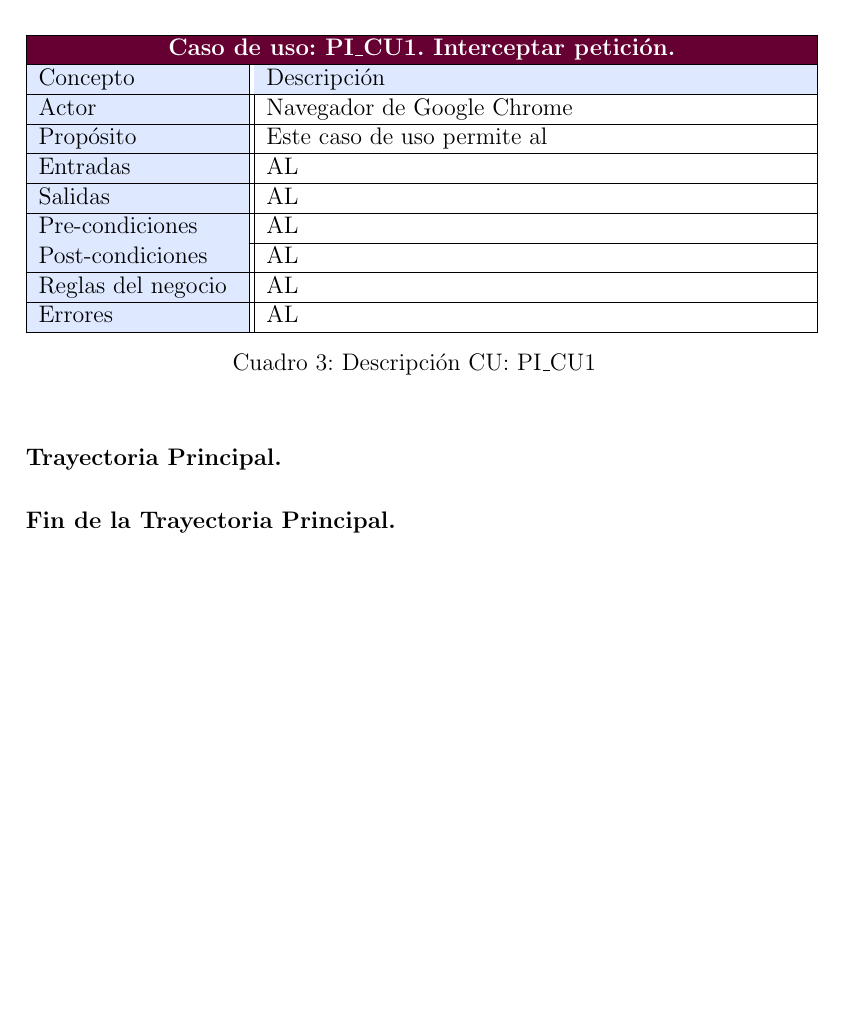
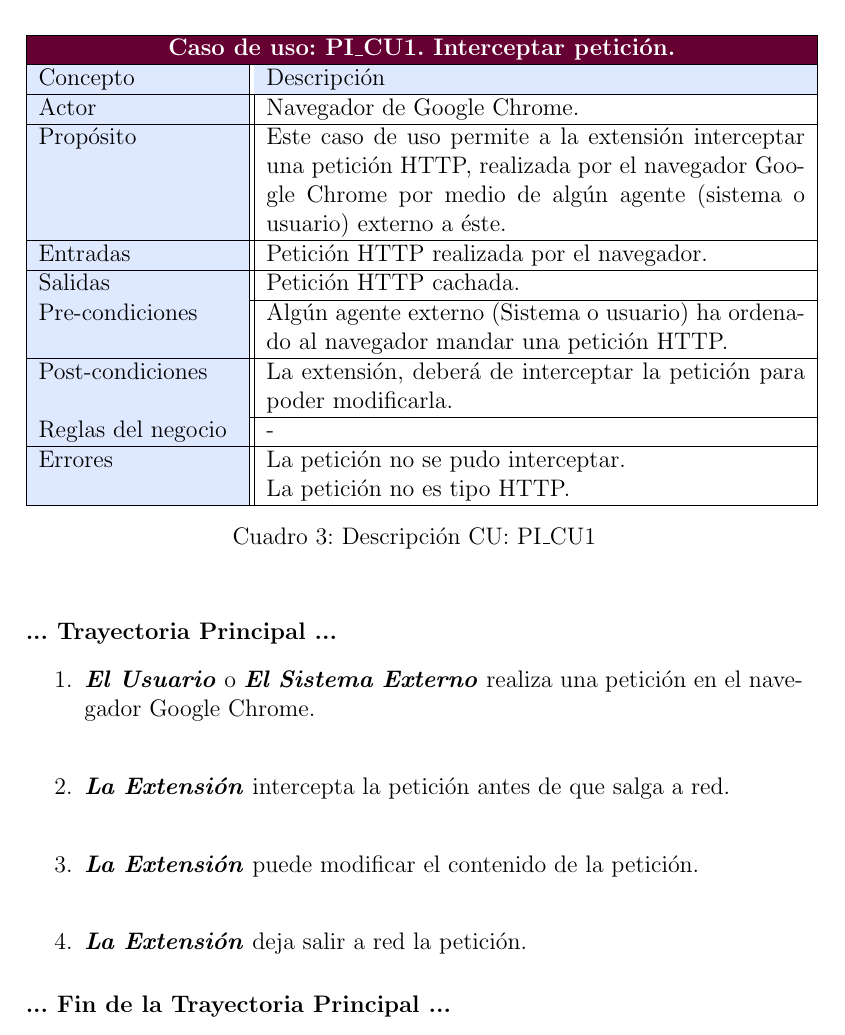
Before and after one commit to bryanblancas/TrabajoTerminal, a LaTeX document (TT2019-B003.tex): part of page 14 of 16, cut so that both start at the same text. Compiled offline with pdfLaTeX.

Commit message:
Descripción de 1er caso de uso

```diff
--- a/TT2019-B003.tex
+++ b/TT2019-B003.tex
@@ -261,35 +262,41 @@
 					\rowcolor{azulclaro}Concepto & Descripción\\
 					\hline
 					\cellcolor{azulclaro}Actor &
-					Navegador de Google Chrome\\
+					Navegador de Google Chrome.\\
 					\hline
 					\cellcolor{azulclaro}Propósito &
-					Este caso de uso permite al \\
+					Este caso de uso permite a la extensión interceptar una petición HTTP, realizada por el navegador Google Chrome por medio de algún agente (sistema o usuario) externo a éste.\\
 					\hline
 					\cellcolor{azulclaro}Entradas &
-					AL\\
+					Petición HTTP realizada por el navegador.\\
 					\hline
 					\cellcolor{azulclaro}Salidas &
-					AL\\
+					Petición HTTP cachada.\\
 					\hline
 					\cellcolor{azulclaro}Pre-condiciones&
-					AL\\
+					Algún agente externo (Sistema o usuario) ha ordenado al navegador mandar una petición HTTP.\\
 					\hline
 					\cellcolor{azulclaro}Post-condiciones&
-					AL\\
+					La extensión, deberá de interceptar la petición para poder modificarla.\\
 					\hline
 					\cellcolor{azulclaro}Reglas del negocio&
-					AL\\
+					-\\
 					\hline
 					\cellcolor{azulclaro}Errores &
-					AL\\
+					La petición no se pudo interceptar. \newline La petición no es tipo HTTP.\\
 					\hline
 				\end{tabular}
 				\caption[DCU: PI\_CU1]{Descripción CU: PI\_CU1}
 				\end{table}
 
-				\paragraph{Trayectoria Principal.}
-				\paragraph{Fin de la Trayectoria Principal.}
+				\paragraph{... Trayectoria Principal ...}
+				\begin{enumerate}
+					\item \textbf{\textit{El Usuario}} o \textbf{\textit{El Sistema Externo}} realiza una petición en el navegador Google Chrome.\\
+					\item \textbf{\textit{La Extensión}} intercepta la petición antes de que salga a red.\\
+					\item \textbf{\textit{La Extensión}} puede modificar el contenido de la petición. \\
+					\item \textbf{\textit{La Extensión}} deja salir a red la petición.
+				\end{enumerate}
+				\paragraph{... Fin de la Trayectoria Principal ...}
 
 					\newpage
 				%%DESCRIPCIÓN PI_CU2
```
Also changed, not shown: TT2019-B003.tex (1 more changed lines).
